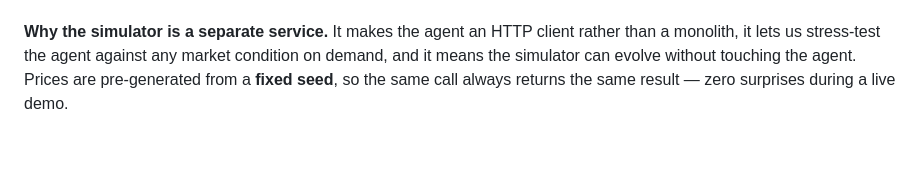
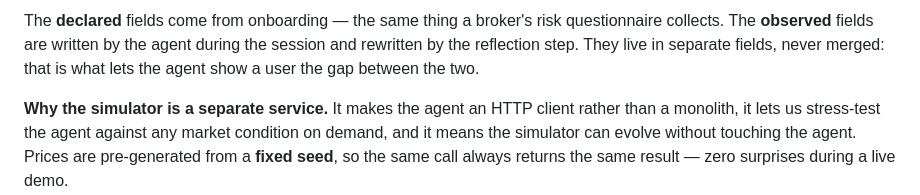
Before and after one commit to SaraGallego22/Investment-Copilot, a Markdown page: README.md, the part around one of its changes. Drawn GitHub-style; blank space fills up the shorter version.

```diff
--- a/README.md
+++ b/README.md
@@ -142,3 +198,7 @@ judgement, not arithmetic.
+The **declared** fields come from onboarding — the same thing a broker's risk
+questionnaire collects. The **observed** fields are written by the agent during the
+session and rewritten by the reflection step. They live in separate fields, never
+merged: that is what lets the agent show a user the gap between the two.
 
 **Why the simulator is a separate service.** It makes the agent an HTTP client rather than a monolith,
 it lets us stress-test the agent against any market condition on demand, and it means the simulator
```
Also changed, not shown: other parts of README.md (+56 -0 lines).
